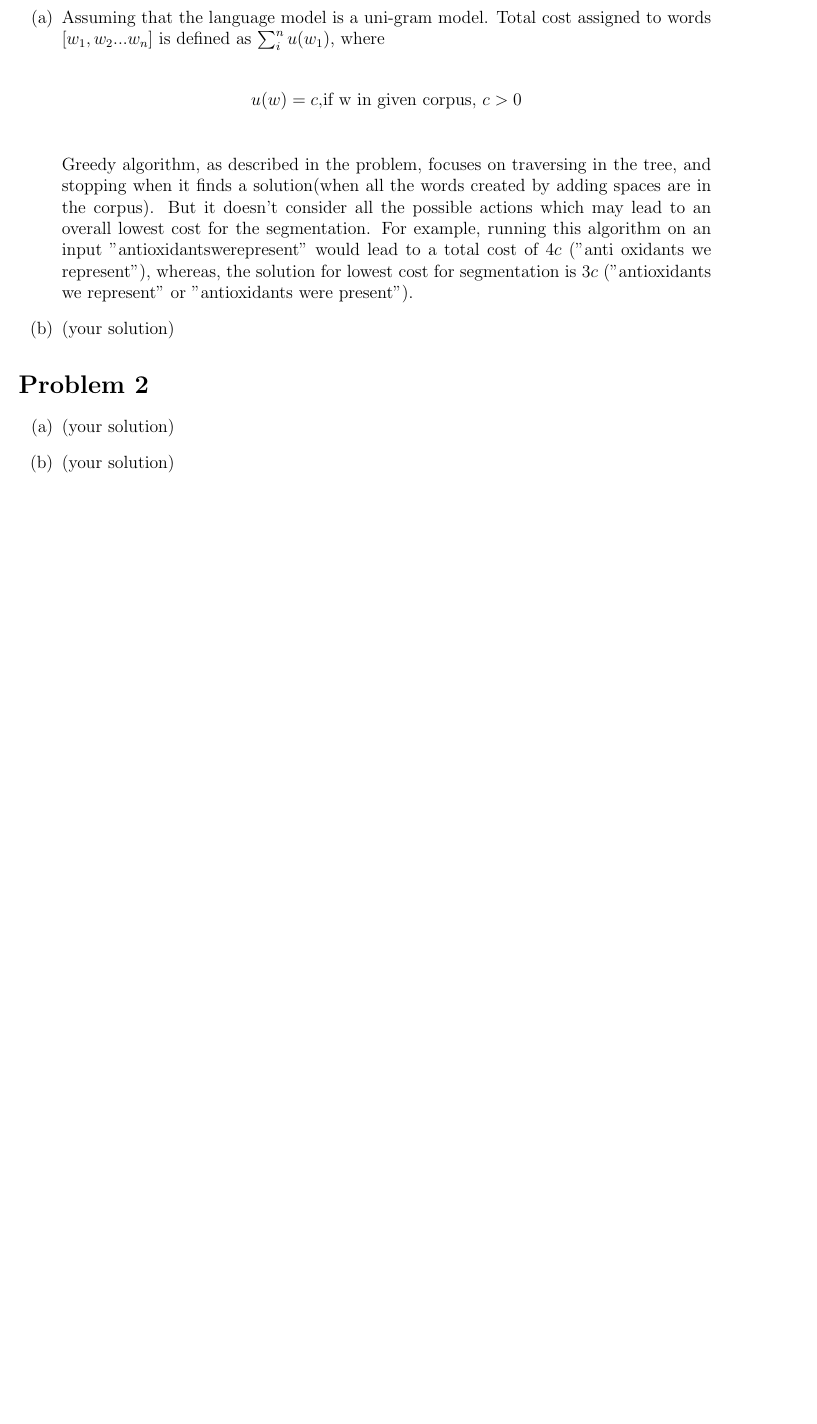
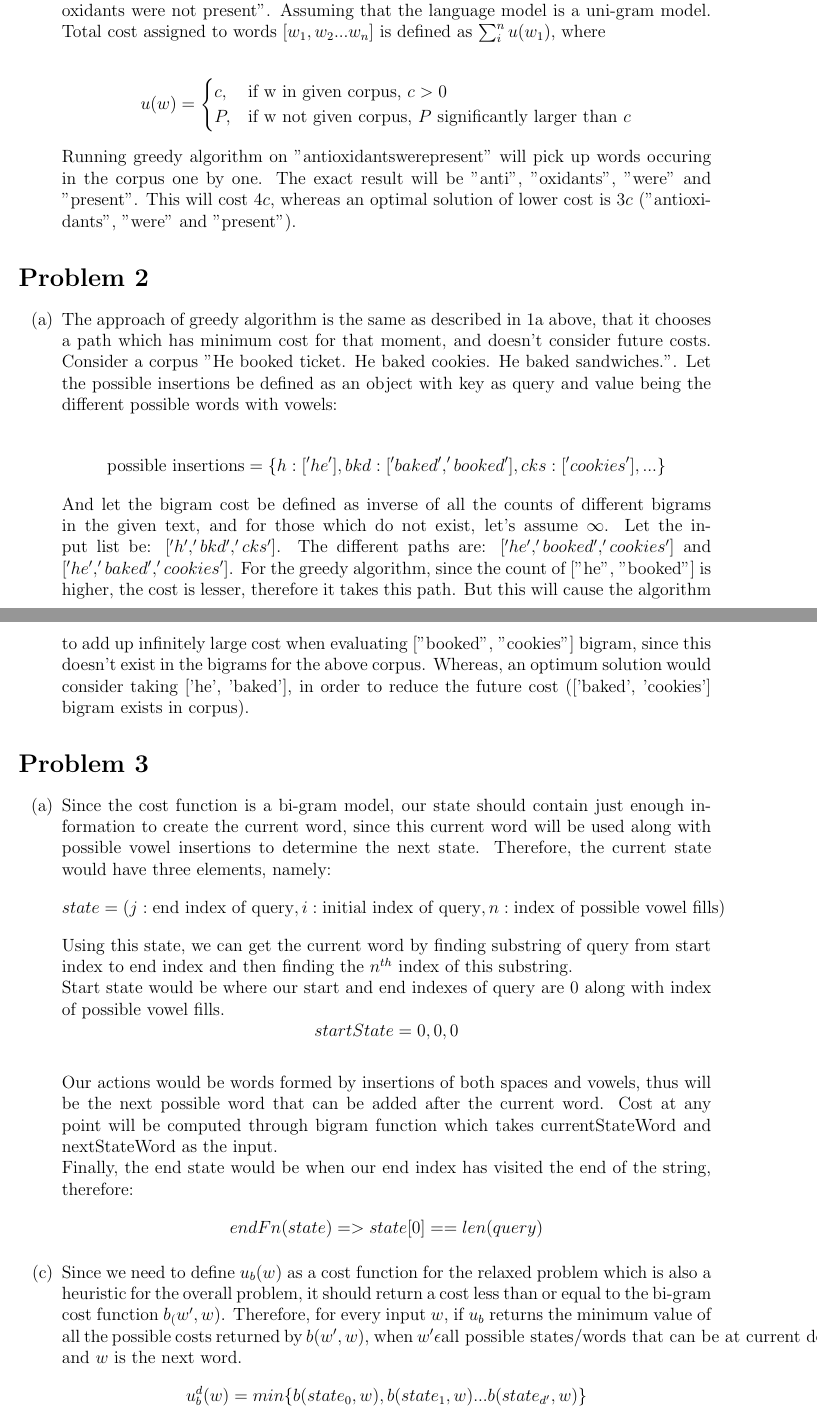
Before and after one commit to psr-ai/cs221, a LaTeX problem sheet (homeworks/reconstruct/reconstruct/reconstruct.tex): part of the page before the commit and two parts of pages 1 and 2 of 3 after it, the two joined at a grey line, cut so that both start at the same text, the shorter picture padded with empty space. Compiled offline with pdfLaTeX.

Commit message:
fea(3/3c,3d): finish the first pass of assignment

```diff
--- a/homeworks/reconstruct/reconstruct/reconstruct.tex
+++ b/homeworks/reconstruct/reconstruct/reconstruct.tex
@@ -19,20 +19,41 @@ that all of this is my own work.
 \section*{Problem 1}
 
 \begin{enumerate}[label=(\alph*)]
-  \item Assuming that the language model is a uni-gram model. Total cost assigned to words $[w_1, w_2 ... w_n]$ is defined as $\sum_{i}^n u(w_1)$, where \\
+  \item Greedy algorithm, since it's inclined to make a choice that seems best for that particular moment, focuses on choosing the minimum cost path for the given model at the every state it visits. Since it does not consider future costs, therefore, the greedy algorithm is suboptimal for such problems. Consider a corpus "In the last test, antioxidants were found to be present. This result is anti intuitive, since for earlier cases, oxidants were not present". Assuming that the language model is a uni-gram model. Total cost assigned to words $[w_1, w_2 ... w_n]$ is defined as $\sum_{i}^n u(w_1)$, where \\
   \begin{align*}
-  u(w) = c, & \text{if w in given corpus, $c > 0$} \\
+  u(w) = \begin{cases}
+  c, & \text{if w in given corpus, $c > 0$} \\
+  P, & \text{if w not given corpus, $P$ significantly larger than $c$}
+  \end{cases}
   \end{align*}
-    Greedy algorithm, as described in the problem, focuses on traversing in the tree, and stopping when it finds a solution(when all the words created by adding spaces are in the corpus). But it doesn't consider all the possible actions which may lead to an overall lowest cost for the segmentation. For example, running this algorithm on an input "antioxidantswerepresent" would lead to a total cost of $4c$ ("anti oxidants we represent"), whereas, the solution for lowest cost for segmentation is $3c$ ("antioxidants we represent" or "antioxidants were present").
-
-
-  \item (your solution)
-
+  Running greedy algorithm on "antioxidantswerepresent" will pick up words occuring in the corpus one by one. The exact result will be "anti", "oxidants", "were" and "present". This will cost $4c$, whereas an optimal solution of lower cost is $3c$ ("antioxidants", "were" and "present").
 
 \end{enumerate}
 
 \section*{Problem 2}
 
 \begin{enumerate}[label=(\alph*)]
-  \item (your solution)
-  \item (your solution)
+  \item The approach of greedy algorithm is the same as described in 1a above, that it chooses a path which has minimum cost for that moment, and doesn't consider future costs. Consider a corpus "He booked ticket. He baked cookies. He baked sandwiches.". Let the possible insertions be defined as an object with key as query and value being the different possible words with vowels: \\
+  \begin{align*}
+  \text{possible insertions} = \{ h: ['he'], bkd: ['baked', 'booked'], cks: ['cookies'], ...\}
+  \end{align*}
+  And let the bigram cost be defined as inverse of all the counts of different bigrams in the given text, and for those which do not exist, let's assume $\infty$. Let the input list be: $['h', 'bkd', 'cks']$. The different paths are: $['he', 'booked', 'cookies']$ and $['he', 'baked', 'cookies']$.
+  For the greedy algorithm, since the count of ["he", "booked"] is higher, the cost is lesser, therefore it takes this path. But this will cause the algorithm to add up infinitely large cost when evaluating  ["booked", "cookies"] bigram, since this doesn't exist in the bigrams for the above corpus. Whereas, an optimum solution would consider taking ['he', 'baked'], in order to reduce the future cost (['baked', 'cookies'] bigram exists in corpus).
+
+\end{enumerate}
+
+\section*{Problem 3}
+
+\begin{enumerate}[label=(\alph*)]
+	\item Since the cost function is a bi-gram model, our state should contain just enough information to create the current word, since this current word will be used along with possible vowel insertions to determine the next state. Therefore, the current state would have three elements, namely: $$ state = (j: \text{end index of query}, i: \text{initial index of query}, n: \text{index of possible vowel fills})$$ Using this state, we can get the current word by finding substring of query from start index to end index and then finding the $n^{th}$ index of this substring. \\
+	Start state would be where our start and end indexes of query are $0$ along with index of possible vowel fills. $$ startState = 0, 0, 0 $$ \\
+	Our actions would be words formed by insertions of both spaces and vowels, thus will be the next possible word that can be added after the current word. Cost at any point will be computed through bigram function which takes currentStateWord and nextStateWord as the input. \\
+	Finally, the end state would be when our end index has visited the end of the string, therefore:
+	\begin{align*}
+	endFn(state) => state[0] == len(query)
+	\end{align*}
+	\addtocounter{enumi}{1}
+	\item Since we need to define $u_b(w)$ as a cost function for the relaxed problem which is also a heuristic for the overall problem, it should return a cost less than or equal to the bi-gram cost function $b_(w', w)$. Therefore, for every input $w$, if $u_b$ returns the minimum value of all the possible costs returned by $b(w', w)$, when $w' \epsilon \text{all possible states/words that can be at current depth}$ and $w$ is the next word.
+	\begin{align*}
+	u_{b}^d(w) = min \{b(state_0, w), b(state_1, w) ... b(state_{d'}, w)\}
+	\end{align*}
```
Also changed, not shown: classes/Lecture 6/search2.pdf (added), homeworks/reconstruct/reconstruct/reconstruct.pdf, homeworks/reconstruct/reconstruct/reconstruct.tex (12 more changed lines), 4 other files.
